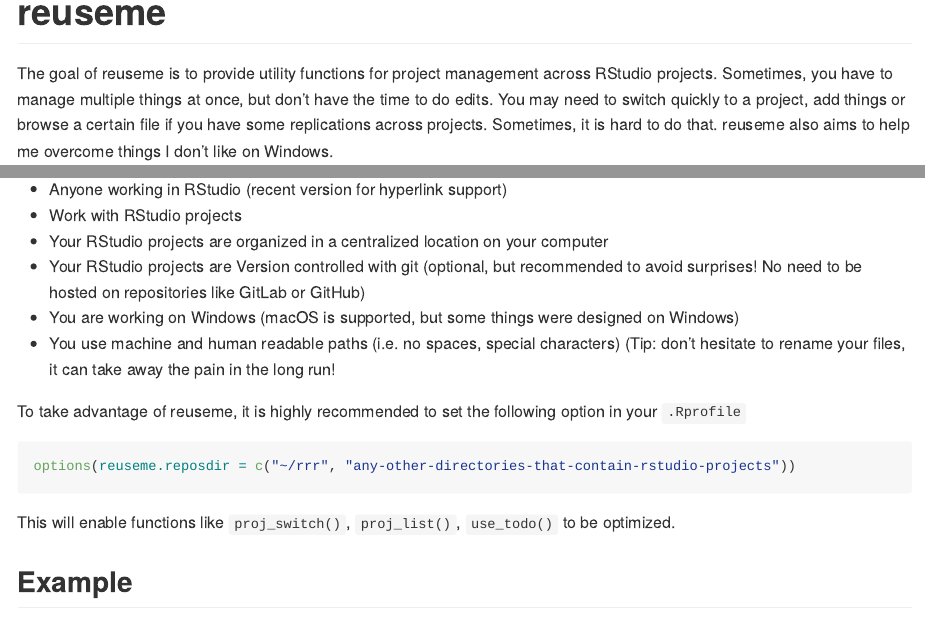
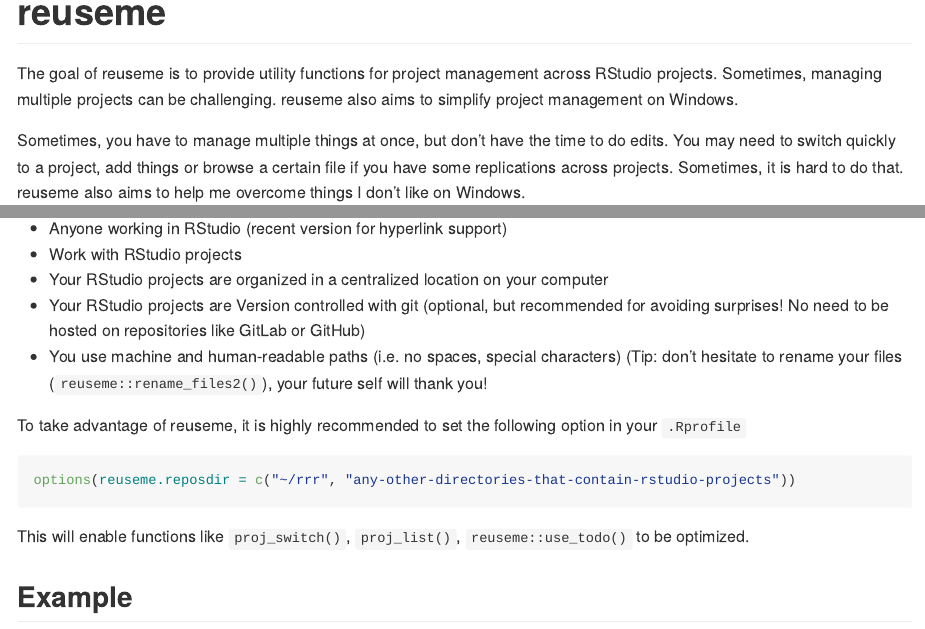
Before and after one commit to olivroy/reuseme, an R Markdown document (README.Rmd): the page in a window 1100 px wide, from its top, and a second part further down, joined at a grey line. The pictures show the output file README.md that the author committed with the source, drawn offline in the style of GitHub; long lines of code are wrapped; badge pictures from the web are left out.

Commit message:
Address some comments.

````diff
--- a/README.Rmd
+++ b/README.Rmd
@@ -25,6 +25,8 @@
 <!-- badges: end -->
 
 The goal of reuseme is to provide utility functions for project management across RStudio projects.
+Sometimes, managing multiple projects can be challenging. reuseme also aims to simplify project management on Windows.
+
 Sometimes, you have to manage multiple things at once, but don't have the time to do edits.
 You may need to switch quickly to a project, add things or browse a certain file if you have some replications across projects.
 Sometimes, it is hard to do that.
@@ -49,9 +51,8 @@
 -   Anyone working in RStudio (recent version for hyperlink support)
 -   Work with RStudio projects
 -   Your RStudio projects are organized in a centralized location on your computer
--   Your RStudio projects are Version controlled with git (optional, but recommended to avoid surprises! No need to be hosted on repositories like GitLab or GitHub)
--   You are working on Windows (macOS is supported, but some things were designed on Windows)
--   You use machine and human readable paths (i.e. no spaces, special characters) (Tip: don't hesitate to rename your files, it can take away the pain in the long run!
+-   Your RStudio projects are Version controlled with git (optional, but recommended for avoiding surprises! No need to be hosted on repositories like GitLab or GitHub)
+-   You use machine and human-readable paths (i.e. no spaces, special characters) (Tip: don't hesitate to rename your files (`reuseme::rename_files2()`), your future self will thank you!
 
 To take advantage of reuseme, it is highly recommended to set the following option in your `.Rprofile`
 
@@ -59,7 +60,7 @@
 options(reuseme.reposdir = c("~/rrr", "any-other-directories-that-contain-rstudio-projects"))
 ```
 
-This will enable functions like `proj_switch()`, `proj_list()`, `use_todo()` to be optimized.
+This will enable functions like `proj_switch()`, `proj_list()`, `reuseme::use_todo()` to be optimized.
 
 ## Example
 
````
Also changed, not shown: R/outline.R (+3 -2 lines), R/rename.R (+1 -1 lines), R/todo.R (+2 -2 lines), README.md, README.Rmd (2 more changed lines), 1 other file.
